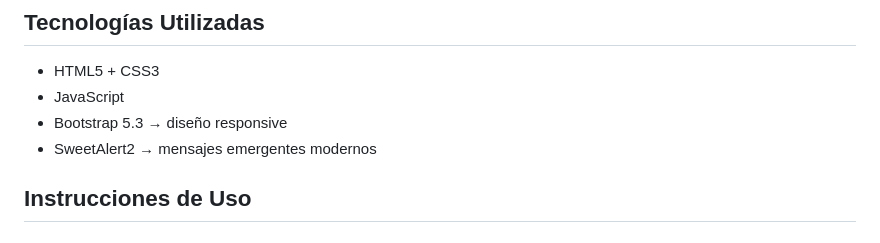
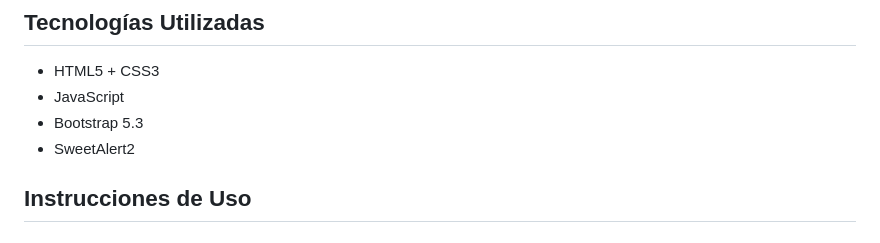
Before and after one commit to facundomoya/simulador, a Markdown page: README.md, the part around the change. Rendered like a GitHub page.

Commit message:
revision de codigo: se modifico el archivo README borrando codigo innecesario

```diff
--- a/README.md
+++ b/README.md
@@ -25,8 +25,8 @@ Este simulador web permite **modelar y visualizar las etapas fenológicas del cu
 
 - HTML5 + CSS3
 - JavaScript
-- Bootstrap 5.3 → diseño responsive
-- SweetAlert2 → mensajes emergentes modernos
+- Bootstrap 5.3
+- SweetAlert2
 
 ## Instrucciones de Uso
 
```
